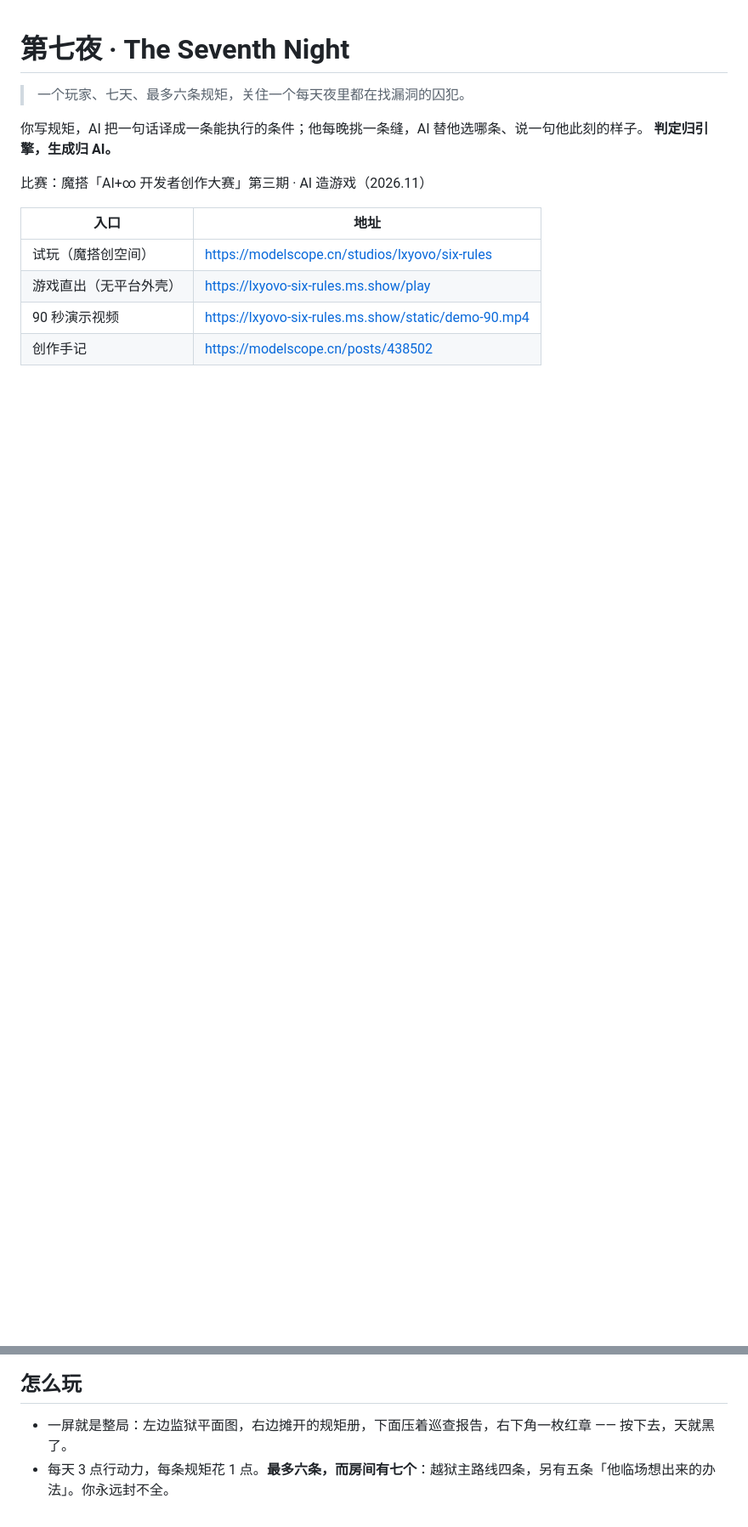
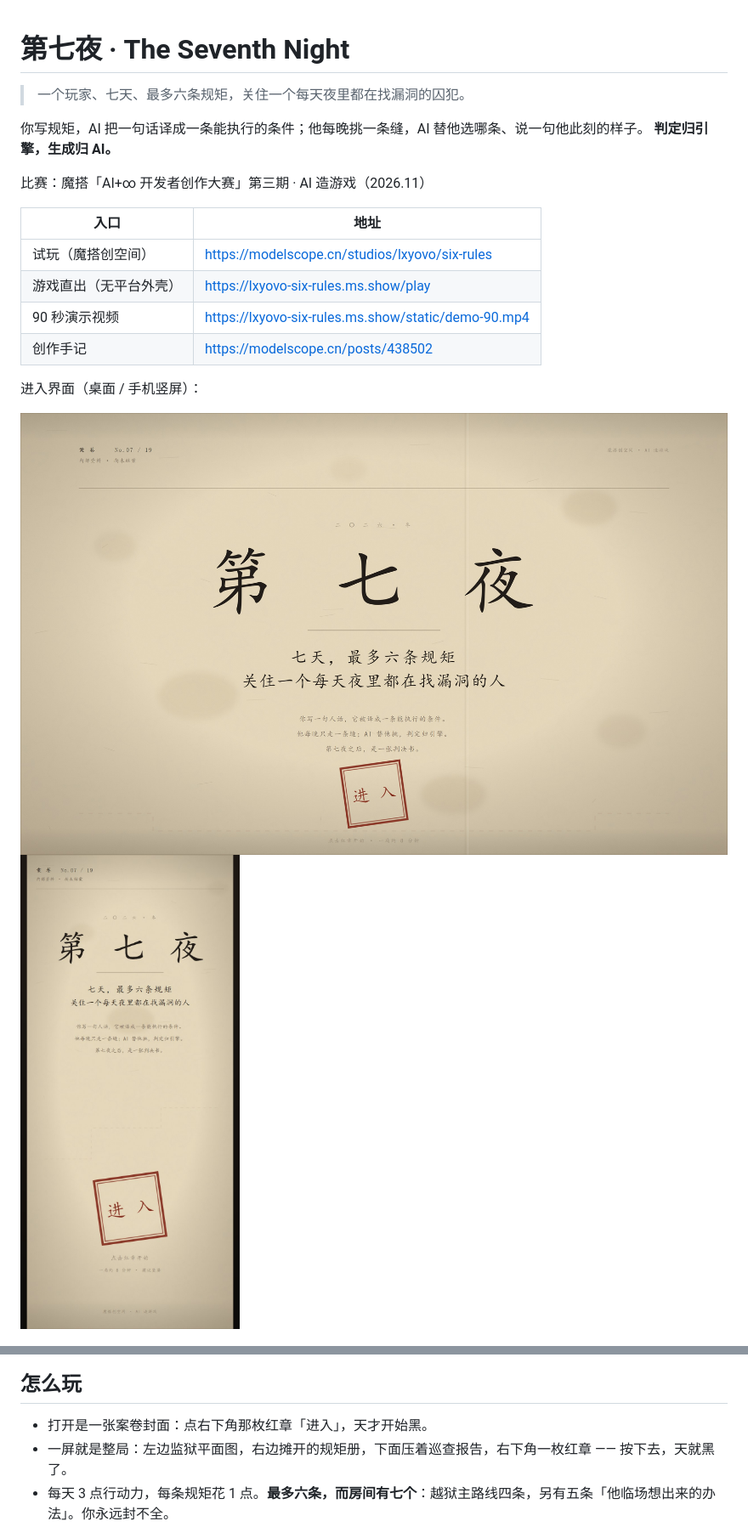
Before and after one commit to lxyovo111/paper-cage, a Markdown page: README.md, 2 parts joined by grey strips. Shown at 85% size. Rendered like a GitHub page; pictures changed too: docs/img/cover-desktop.jpg (added), docs/img/cover-mobile.jpg (added); blank space fills up the shorter version.

Commit message:
进入界面：案卷封面（桌面/手机双版），红章即开始；附美术接手说明与验收脚本

```diff
--- a/README.md
+++ b/README.md
@@ -14,6 +14,11 @@
 | 90 秒演示视频 | https://lxyovo-six-rules.ms.show/static/demo-90.mp4 |
 | 创作手记 | https://modelscope.cn/posts/438502 |
 
+进入界面（桌面 / 手机竖屏）：
+
+![进入界面](docs/img/cover-desktop.jpg)
+<img src="docs/img/cover-mobile.jpg" width="280" alt="手机竖屏进入界面">
+
 ![第一天](docs/img/shot-1-day.jpg)
 ![规矩被编译成判定条](docs/img/shot-2-compile.jpg)
 ![夜里他走的那条路](docs/img/shot-3-night.jpg)
@@ -21,6 +26,7 @@
 
 ## 怎么玩
 
+- 打开是一张案卷封面：点右下角那枚红章「进入」，天才开始黑。
 - 一屏就是整局：左边监狱平面图，右边摊开的规矩册，下面压着巡查报告，右下角一枚红章 —— 按下去，天就黑了。
 - 每天 3 点行动力，每条规矩花 1 点。**最多六条，而房间有七个**：越狱主路线四条，另有五条「他临场想出来的办法」。你永远封不全。
 - 每夜他**只走一步**：从某个房间取走一件东西、撬开一扇窗，或者只是在墙根下站很久，量一量高度。第二天早上，巡查报告把这一点写给你看。你据此补一条规矩。
```
Also changed, not shown: other parts of README.md (+1 -0 lines), STATUS.md (+3 -1 lines), docs/美术与进入界面-接手说明.md (added, +137 -0 lines), 14 other files.
